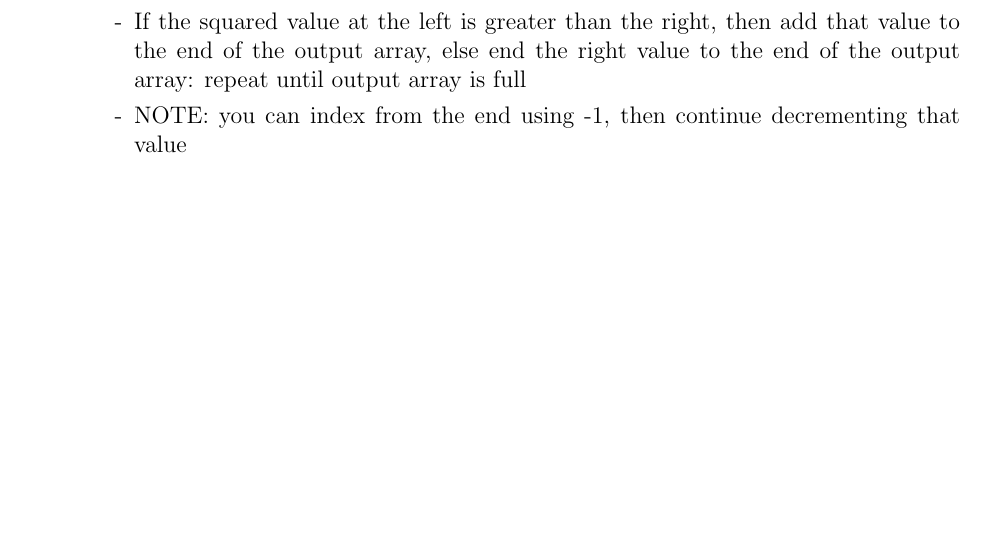
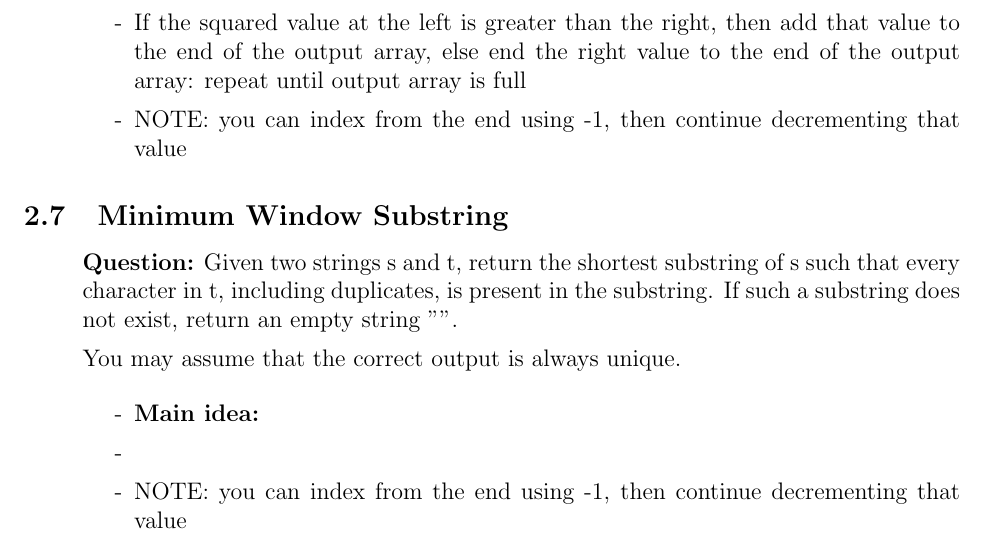
Before and after one commit to SebPuchi/LC100, a LaTeX document (notex.tex): part of page 10 of 56, cut so that both start at the same text, the shorter picture padded with empty space. Compiled offline with pdfLaTeX.

Commit message:
notex update min window sub

```diff
--- a/notex.tex
+++ b/notex.tex
@@ -237,6 +237,24 @@ Note: Alphanumeric characters consist of letters (A-Z, a-z) and numbers (0-9).
 
     \end{enumerate}
 \end{enumerate}
+
+\subsection{Minimum Window Substring}
+\begin{enumerate}
+  \item[] \textbf{Question:} Given two strings s and t, return the shortest substring of s such that every character in t, including duplicates, is present in the substring. If such a substring does not exist, return an empty string "".
+
+You may assume that the correct output is always unique.
+
+
+    \begin{enumerate}
+      \item[-] \textbf{Main idea: }
+      \item[-]
+      \item[-] NOTE: you can index from the end using -1, then continue decrementing that value
+
+    \end{enumerate}
+\end{enumerate}
+
+
+
 
 
 
```
Also changed, not shown: notex.pdf (deleted), 1 other file.
